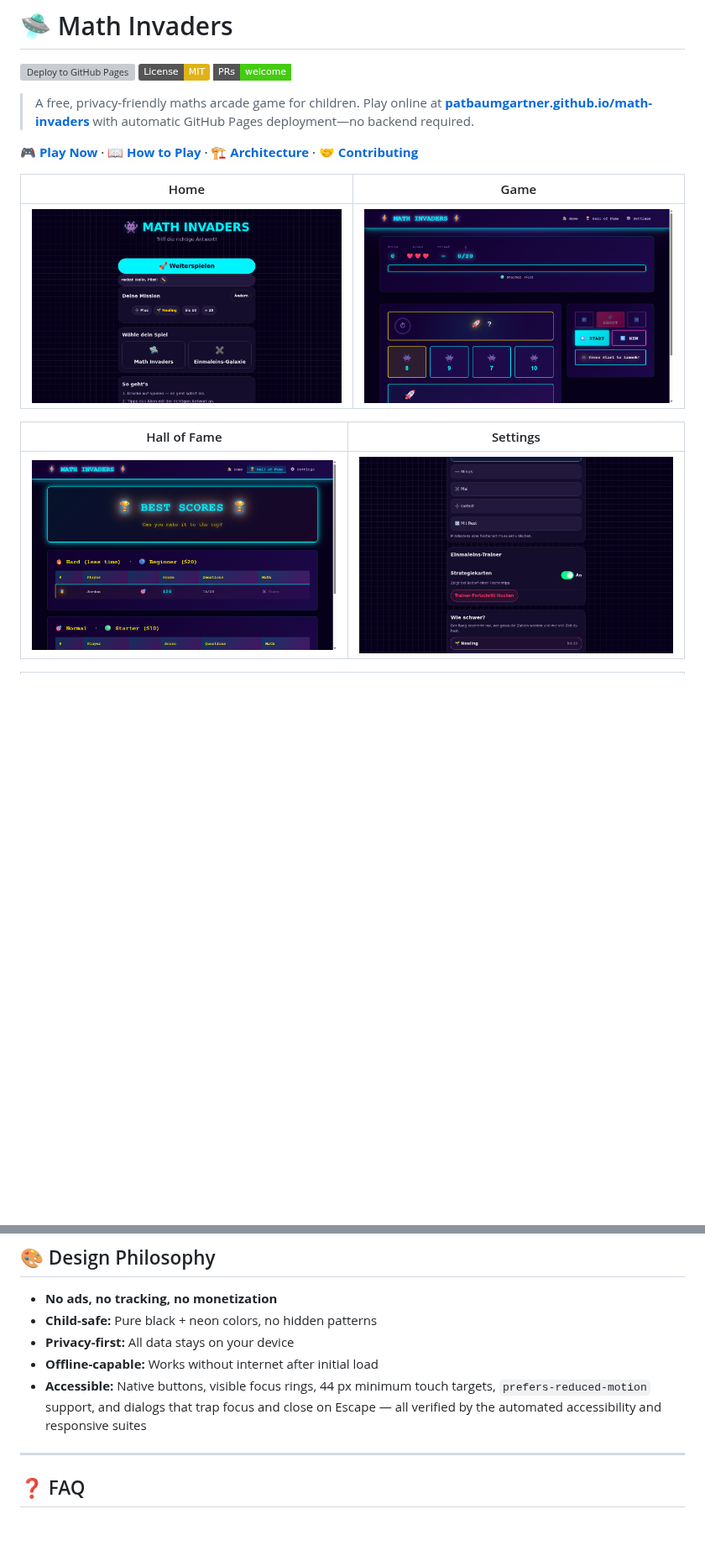
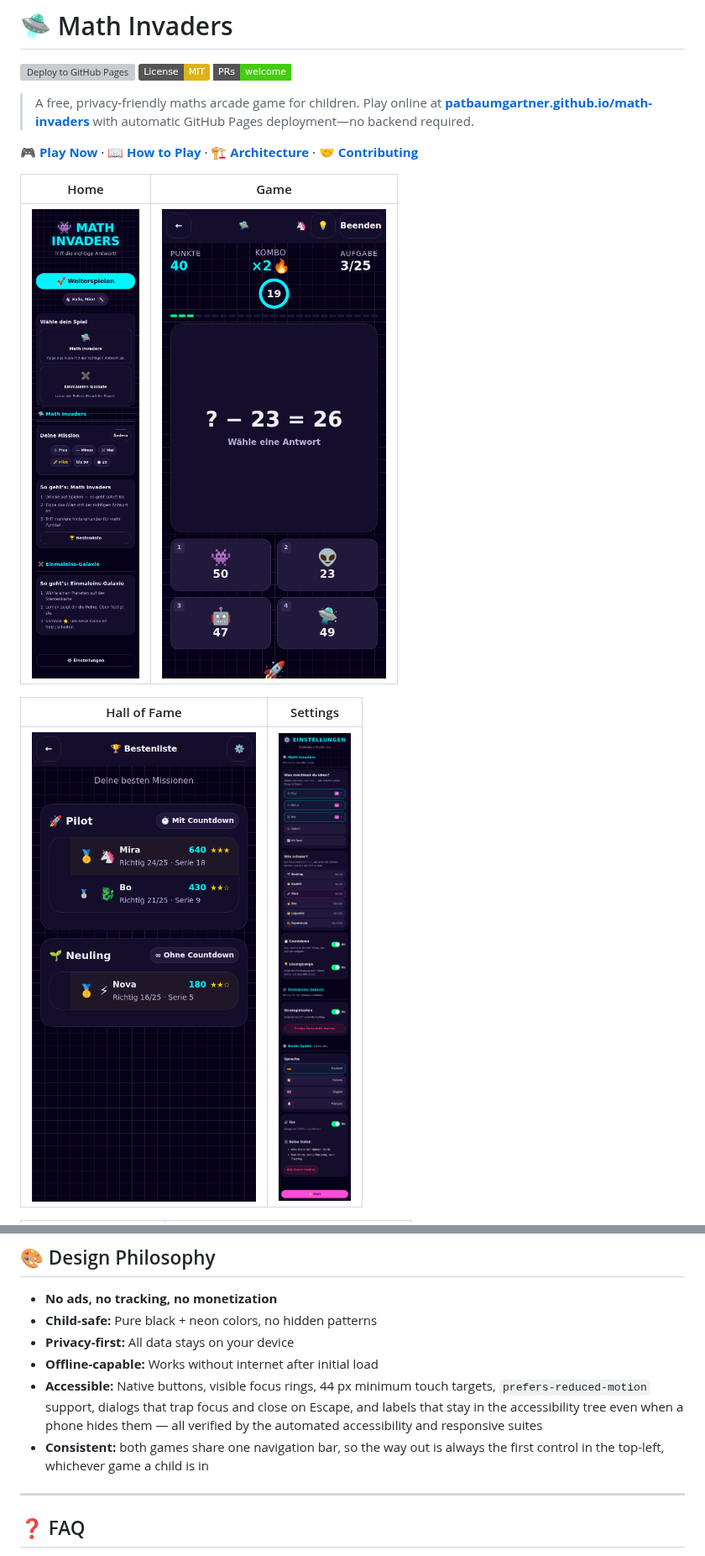
Before and after one commit to patbaumgartner/number-galaxy, a Markdown page: README.md, 2 parts joined by grey strips. Shown at 84% size. Rendered like a GitHub page; pictures changed too: docs/math-invaders-game.png, docs/math-invaders-hall-of-fame.png, docs/math-invaders-home.png; badges without logos; blank space fills up the shorter version; grey boxes are pictures that could not be loaded.

```diff
--- a/README.md
+++ b/README.md
@@ -343,8 +351,11 @@ See [`.github/workflows/deploy.yml`](.github/workflows/deploy.yml) for details.
 - **Privacy-first:** All data stays on your device
 - **Offline-capable:** Works without internet after initial load
 - **Accessible:** Native buttons, visible focus rings, 44 px minimum touch targets,
-  `prefers-reduced-motion` support, and dialogs that trap focus and close on Escape —
-  all verified by the automated accessibility and responsive suites
+  `prefers-reduced-motion` support, dialogs that trap focus and close on Escape, and
+  labels that stay in the accessibility tree even when a phone hides them — all
+  verified by the automated accessibility and responsive suites
+- **Consistent:** both games share one navigation bar, so the way out is always the
+  first control in the top-left, whichever game a child is in
 
 ---
 
```
Also changed, not shown: other parts of README.md (+16 -8 lines), CHANGELOG.md (+13 -0 lines), docs/math-invaders-times-tables.png, docs/math-invaders-trainer-practice.png (added), 8 other files.
